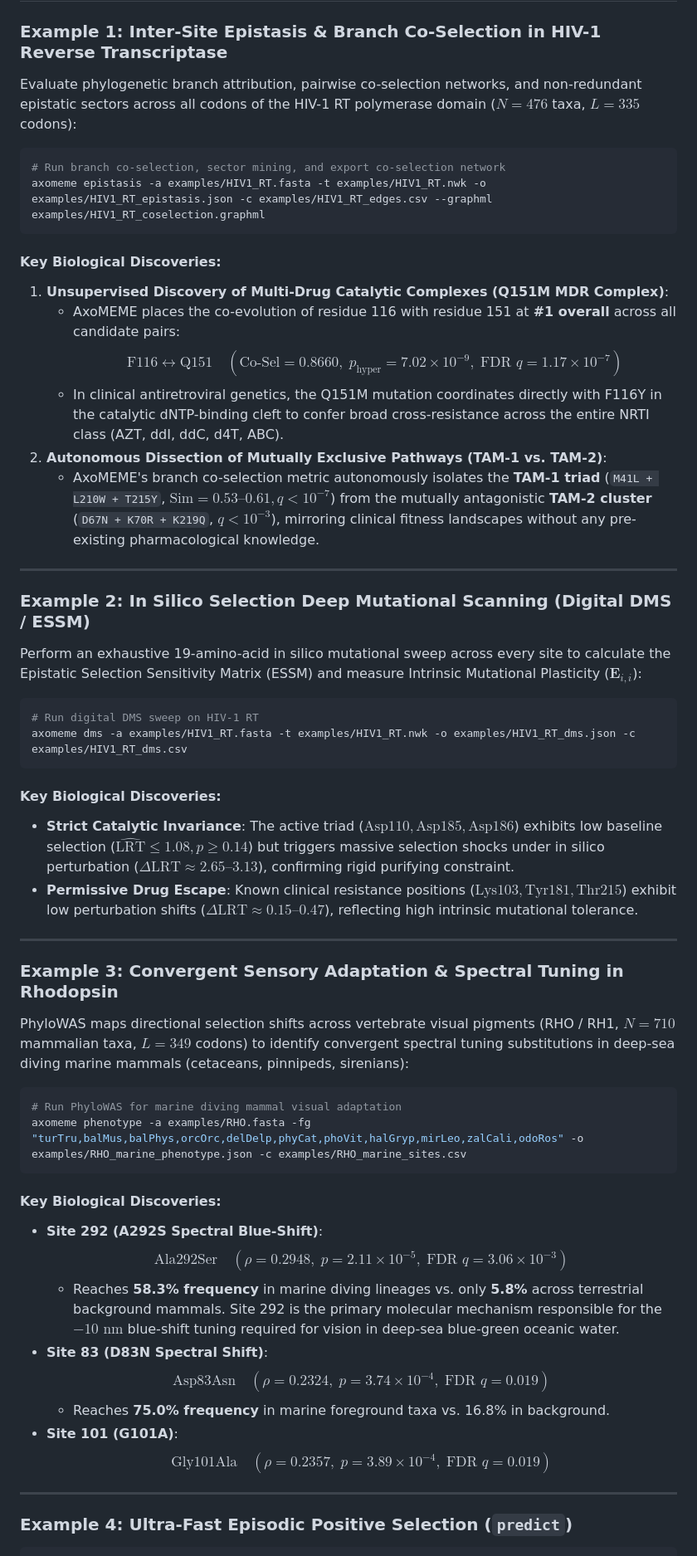
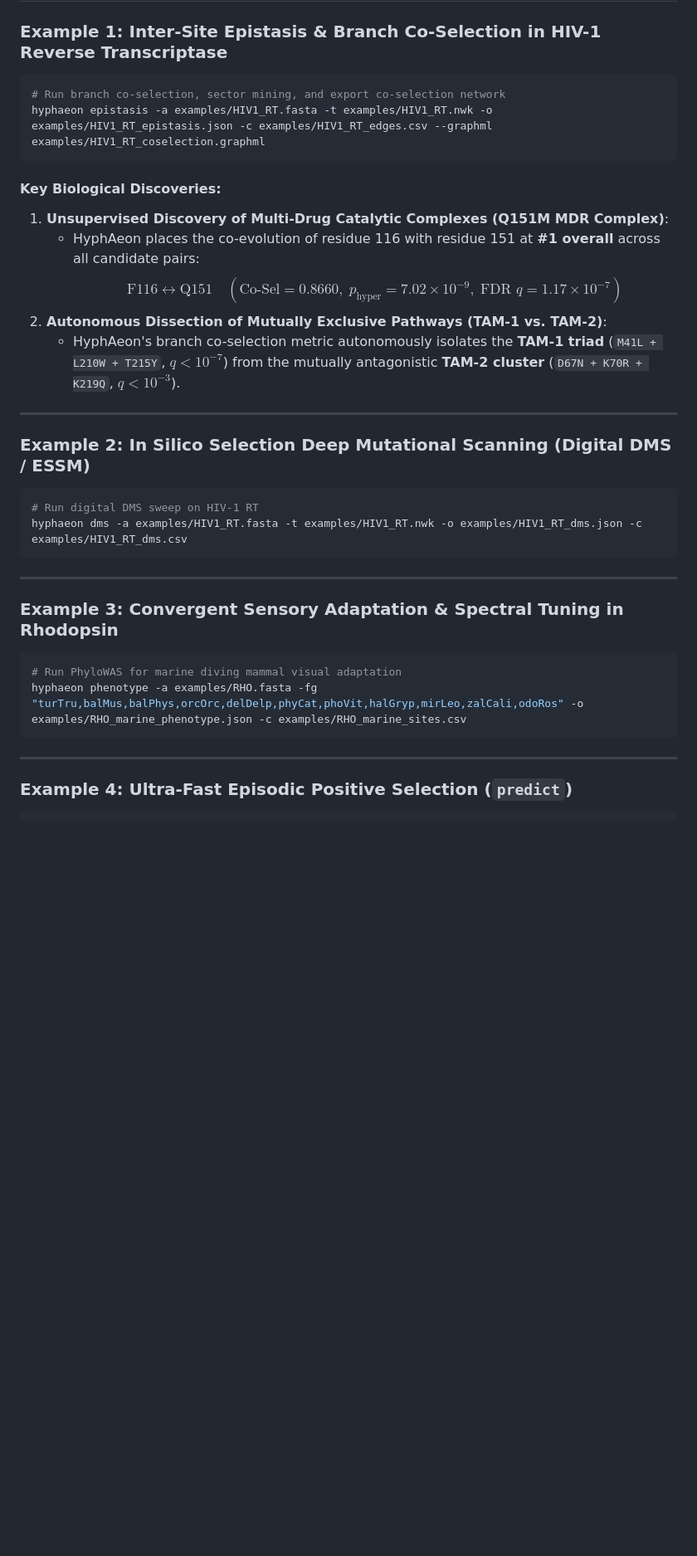
Before and after one commit to d-callan/HyphAeon, a Markdown page: README.md, the part around one of its changes. Shown at 83% size. GitHub-like rendering; blank space fills up the shorter version.

````diff
--- a/README.md
+++ b/README.md
@@ -43,56 +62,35 @@ All example alignments and phylogenetic trees required to reproduce these analys
 
 ### Example 1: Inter-Site Epistasis & Branch Co-Selection in HIV-1 Reverse Transcriptase
 
-Evaluate phylogenetic branch attribution, pairwise co-selection networks, and non-redundant epistatic sectors across all codons of the HIV-1 RT polymerase domain ($N = 476$ taxa, $L = 335$ codons):
-
 ```bash
 # Run branch co-selection, sector mining, and export co-selection network
-axomeme epistasis -a examples/HIV1_RT.fasta -t examples/HIV1_RT.nwk -o examples/HIV1_RT_epistasis.json -c examples/HIV1_RT_edges.csv --graphml examples/HIV1_RT_coselection.graphml
+hyphaeon epistasis -a examples/HIV1_RT.fasta -t examples/HIV1_RT.nwk -o examples/HIV1_RT_epistasis.json -c examples/HIV1_RT_edges.csv --graphml examples/HIV1_RT_coselection.graphml
 ```
 
 #### Key Biological Discoveries:
 1. **Unsupervised Discovery of Multi-Drug Catalytic Complexes (Q151M MDR Complex)**:
-   * AxoMEME places the co-evolution of residue 116 with residue 151 at **#1 overall** across all candidate pairs:
+   * HyphAeon places the co-evolution of residue 116 with residue 151 at **#1 overall** across all candidate pairs:
      $$\text{F116} \longleftrightarrow \text{Q151} \quad (\text{Co-Sel} = 0.8660, \; p_{\text{hyper}} = 7.02 \times 10^{-9}, \; \text{FDR } q = 1.17 \times 10^{-7})$$
-   * In clinical antiretroviral genetics, the Q151M mutation coordinates directly with F116Y in the catalytic dNTP-binding cleft to confer broad cross-resistance across the entire NRTI class (AZT, ddI, ddC, d4T, ABC).
 2. **Autonomous Dissection of Mutually Exclusive Pathways (TAM-1 vs. TAM-2)**:
-   * AxoMEME's branch co-selection metric autonomously isolates the **TAM-1 triad** (`M41L + L210W + T215Y`, $\text{Sim} = 0.53\text{--}0.61, q < 10^{-7}$) from the mutually antagonistic **TAM-2 cluster** (`D67N + K70R + K219Q`, $q < 10^{-3}$), mirroring clinical fitness landscapes without any pre-existing pharmacological knowledge.
+   * HyphAeon's branch co-selection metric autonomously isolates the **TAM-1 triad** (`M41L + L210W + T215Y`, $q < 10^{-7}$) from the mutually antagonistic **TAM-2 cluster** (`D67N + K70R + K219Q`, $q < 10^{-3}$).
 
 ---
 
 ### Example 2: In Silico Selection Deep Mutational Scanning (Digital DMS / ESSM)
 
-Perform an exhaustive 19-amino-acid in silico mutational sweep across every site to calculate the Epistatic Selection Sensitivity Matrix (ESSM) and measure Intrinsic Mutational Plasticity ($\mathbf{E}_{i,i}$):
-
 ```bash
 # Run digital DMS sweep on HIV-1 RT
-axomeme dms -a examples/HIV1_RT.fasta -t examples/HIV1_RT.nwk -o examples/HIV1_RT_dms.json -c examples/HIV1_RT_dms.csv
+hyphaeon dms -a examples/HIV1_RT.fasta -t examples/HIV1_RT.nwk -o examples/HIV1_RT_dms.json -c examples/HIV1_RT_dms.csv
 ```
-
-#### Key Biological Discoveries:
-* **Strict Catalytic Invariance**: The active triad ($\text{Asp110}, \text{Asp185}, \text{Asp186}$) exhibits low baseline selection ($\widehat{\text{LRT}} \le 1.08, p \ge 0.14$) but triggers massive selection shocks under in silico perturbation ($\Delta\text{LRT} \approx 2.65\text{--}3.13$), confirming rigid purifying constraint.
-* **Permissive Drug Escape**: Known clinical resistance positions ($\text{Lys103}, \text{Tyr181}, \text{Thr215}$) exhibit low perturbation shifts ($\Delta\text{LRT} \approx 0.15\text{--}0.47$), reflecting high intrinsic mutational tolerance.
 
 ---
 
 ### Example 3: Convergent Sensory Adaptation & Spectral Tuning in Rhodopsin
 
-PhyloWAS maps directional selection shifts across vertebrate visual pigments (RHO / RH1, $N = 710$ mammalian taxa, $L = 349$ codons) to identify convergent spectral tuning substitutions in deep-sea diving marine mammals (cetaceans, pinnipeds, sirenians):
-
 ```bash
 # Run PhyloWAS for marine diving mammal visual adaptation
-axomeme phenotype -a examples/RHO.fasta -fg "turTru,balMus,balPhys,orcOrc,delDelp,phyCat,phoVit,halGryp,mirLeo,zalCali,odoRos" -o examples/RHO_marine_phenotype.json -c examples/RHO_marine_sites.csv
+hyphaeon phenotype -a examples/RHO.fasta -fg "turTru,balMus,balPhys,orcOrc,delDelp,phyCat,phoVit,halGryp,mirLeo,zalCali,odoRos" -o examples/RHO_marine_phenotype.json -c examples/RHO_marine_sites.csv
 ```
-
-#### Key Biological Discoveries:
-* **Site 292 (A292S Spectral Blue-Shift)**:
-  $$\text{Ala292Ser} \quad (\rho = 0.2948, \; p = 2.11 \times 10^{-5}, \; \text{FDR } q = 3.06 \times 10^{-3})$$
-  * Reaches **58.3% frequency** in marine diving lineages vs. only **5.8%** across terrestrial background mammals. Site 292 is the primary molecular mechanism responsible for the $-10\text{ nm}$ blue-shift tuning required for vision in deep-sea blue-green oceanic water.
-* **Site 83 (D83N Spectral Shift)**:
-  $$\text{Asp83Asn} \quad (\rho = 0.2324, \; p = 3.74 \times 10^{-4}, \; \text{FDR } q = 0.019)$$
-  * Reaches **75.0% frequency** in marine foreground taxa vs. 16.8% in background.
-* **Site 101 (G101A)**:
-  $$\text{Gly101Ala} \quad (\rho = 0.2357, \; p = 3.89 \times 10^{-4}, \; \text{FDR } q = 0.019)$$
 
 ---
 
````
Also changed, not shown: other parts of README.md (+48 -54 lines), assets/hyphaeon_logo.png (added), 7 other files.
